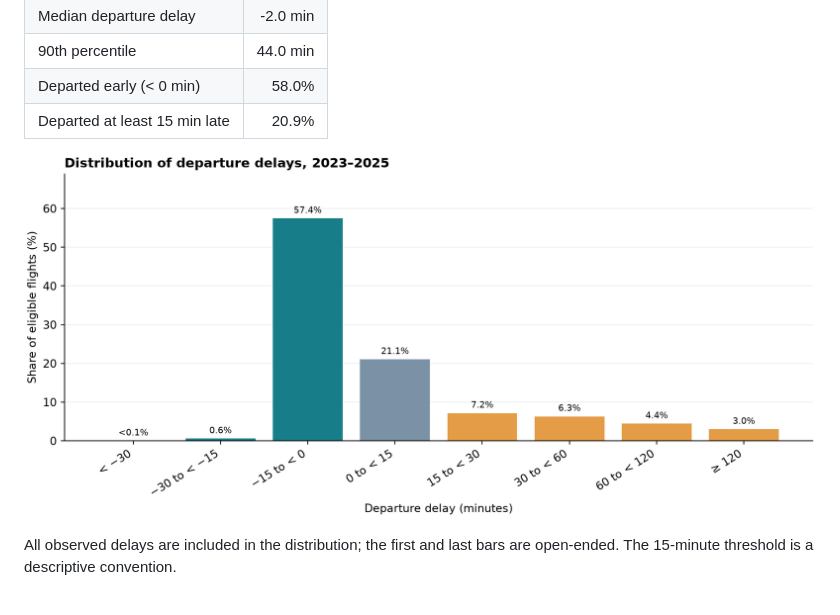
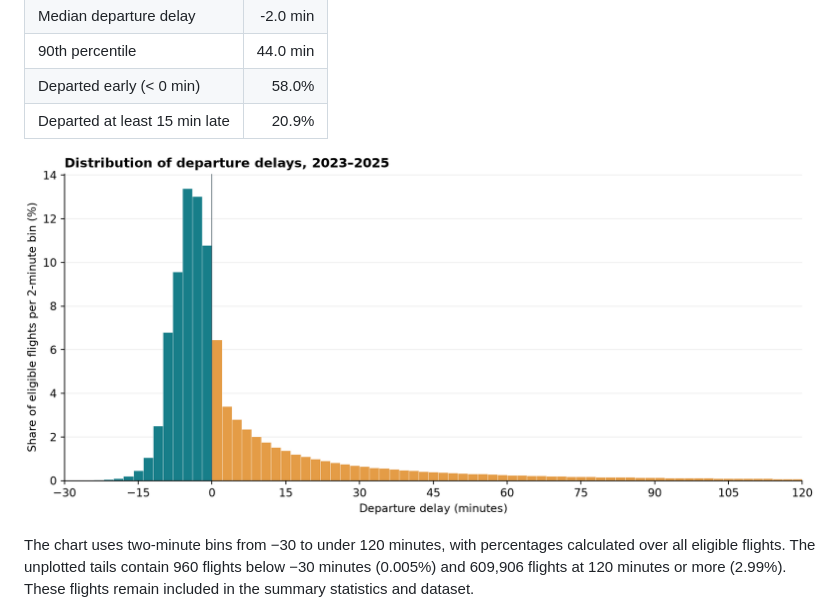
Before and after one commit to JohnPierman/US-Flight-Delay-Study, a Markdown page: README.md, the part around the change. Rendered like a GitHub page; pictures changed too: reports/figures/delay_distribution.png.

Commit message:
Show departure delays in two-minute bins

```diff
--- a/README.md
+++ b/README.md
@@ -17,7 +17,7 @@ The figures use **20,420,136 eligible non-cancelled flights** in the 2023–2025
 
 ![Distribution of departure delays](reports/figures/delay_distribution.png)
 
-All observed delays are included in the distribution; the first and last bars are open-ended. The 15-minute threshold is a descriptive convention.
+The chart uses two-minute bins from −30 to under 120 minutes, with percentages calculated over all eligible flights. The unplotted tails contain 960 flights below −30 minutes (0.005%) and 609,906 flights at 120 minutes or more (2.99%). These flights remain included in the summary statistics and dataset.
 
 ![Mean departure delay by scheduled local hour](reports/figures/delay_by_hour.png)
 
```
Also changed, not shown: 1 other file.
